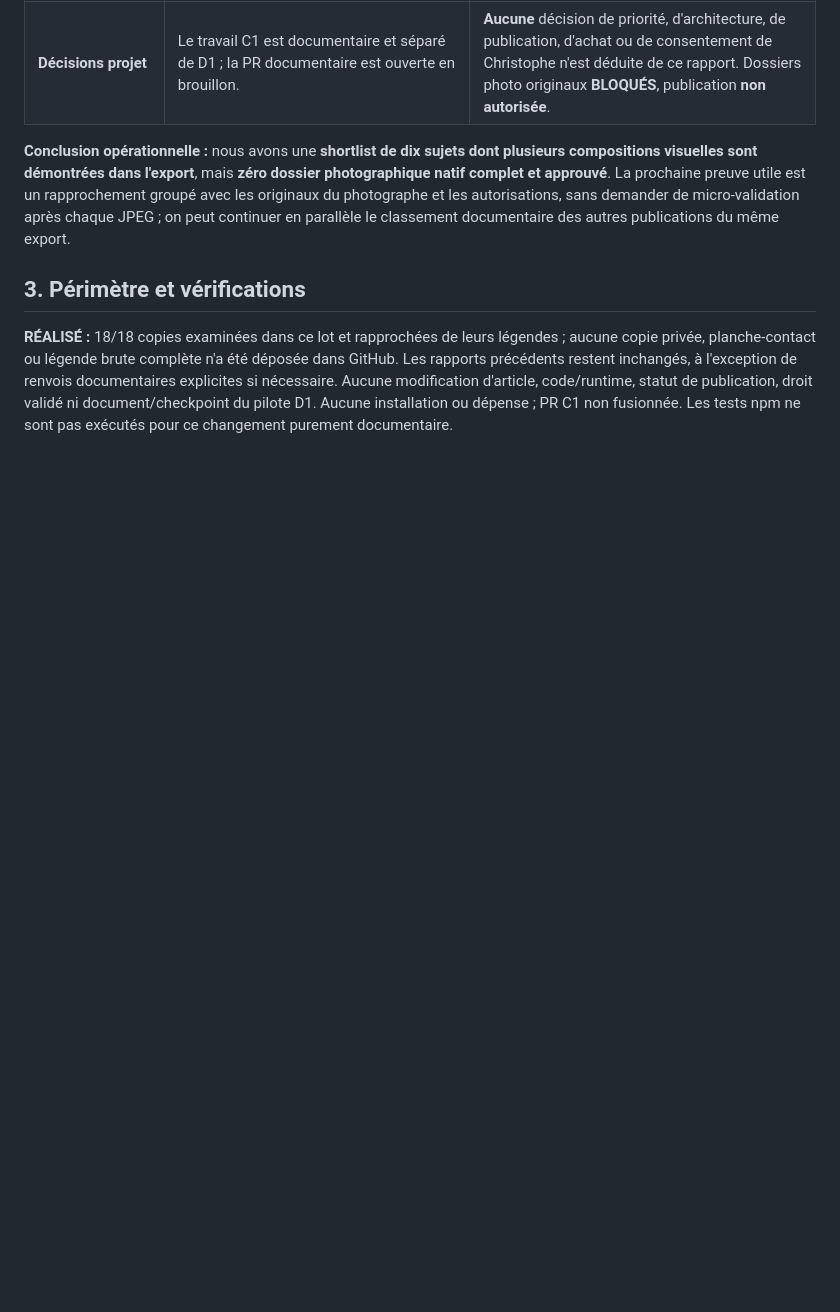
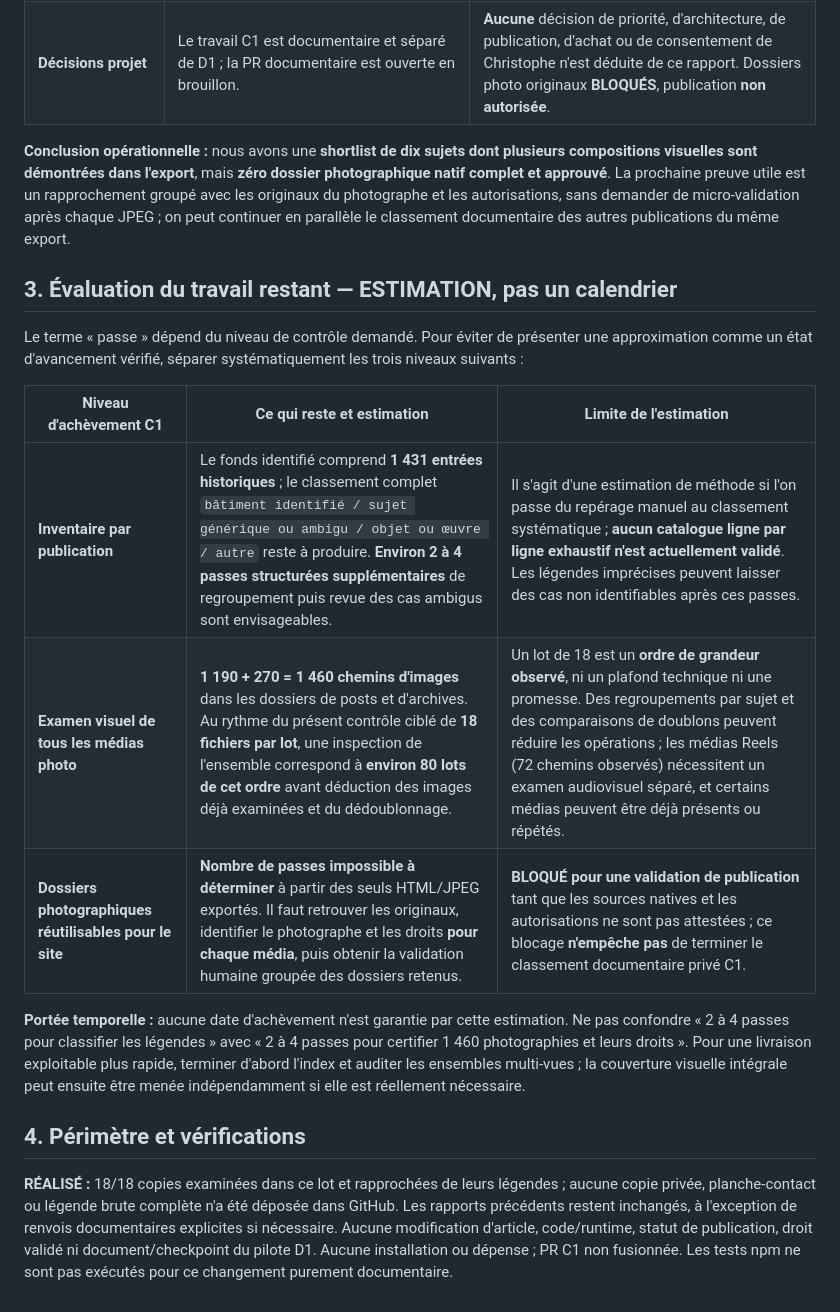
Before and after one commit to Theodore-Aspeel/artnouveau-site, a Markdown page: research/c1-instagram-series-and-limitations-2026-09-21.md, the part around the change. GitHub-like rendering; blank space fills up the shorter version.

Commit message:
docs(c1): state audit limitations and estimate remaining classification vs visual passes

```diff
--- a/research/c1-instagram-series-and-limitations-2026-09-21.md
+++ b/research/c1-instagram-series-and-limitations-2026-09-21.md
@@ -60,6 +60,18 @@ Le présent rapport complète sans les remplacer le registre validé sur `main`,
 
 **Conclusion opérationnelle :** nous avons une **shortlist de dix sujets dont plusieurs compositions visuelles sont démontrées dans l'export**, mais **zéro dossier photographique natif complet et approuvé**. La prochaine preuve utile est un rapprochement groupé avec les originaux du photographe et les autorisations, sans demander de micro-validation après chaque JPEG ; on peut continuer en parallèle le classement documentaire des autres publications du même export.
 
-## 3. Périmètre et vérifications
+## 3. Évaluation du travail restant — ESTIMATION, pas un calendrier
+
+Le terme « passe » dépend du niveau de contrôle demandé. Pour éviter de présenter une approximation comme un état d'avancement vérifié, séparer systématiquement les trois niveaux suivants :
+
+| Niveau d'achèvement C1 | Ce qui reste et estimation | Limite de l'estimation |
+| --- | --- | --- |
+| **Inventaire par publication** | Le fonds identifié comprend **1 431 entrées historiques** ; le classement complet `bâtiment identifié / sujet générique ou ambigu / objet ou œuvre / autre` reste à produire. **Environ 2 à 4 passes structurées supplémentaires** de regroupement puis revue des cas ambigus sont envisageables. | Il s'agit d'une estimation de méthode si l'on passe du repérage manuel au classement systématique ; **aucun catalogue ligne par ligne exhaustif n'est actuellement validé**. Les légendes imprécises peuvent laisser des cas non identifiables après ces passes. |
+| **Examen visuel de tous les médias photo** | **1 190 + 270 = 1 460 chemins d'images** dans les dossiers de posts et d'archives. Au rythme du présent contrôle ciblé de **18 fichiers par lot**, une inspection de l'ensemble correspond à **environ 80 lots de cet ordre** avant déduction des images déjà examinées et du dédoublonnage. | Un lot de 18 est un **ordre de grandeur observé**, ni un plafond technique ni une promesse. Des regroupements par sujet et des comparaisons de doublons peuvent réduire les opérations ; les médias Reels (72 chemins observés) nécessitent un examen audiovisuel séparé, et certains médias peuvent être déjà présents ou répétés. |
+| **Dossiers photographiques réutilisables pour le site** | **Nombre de passes impossible à déterminer** à partir des seuls HTML/JPEG exportés. Il faut retrouver les originaux, identifier le photographe et les droits **pour chaque média**, puis obtenir la validation humaine groupée des dossiers retenus. | **BLOQUÉ pour une validation de publication** tant que les sources natives et les autorisations ne sont pas attestées ; ce blocage **n'empêche pas** de terminer le classement documentaire privé C1. |
+
+**Portée temporelle :** aucune date d'achèvement n'est garantie par cette estimation. Ne pas confondre « 2 à 4 passes pour classifier les légendes » avec « 2 à 4 passes pour certifier 1 460 photographies et leurs droits ». Pour une livraison exploitable plus rapide, terminer d'abord l'index et auditer les ensembles multi-vues ; la couverture visuelle intégrale peut ensuite être menée indépendamment si elle est réellement nécessaire.
+
+## 4. Périmètre et vérifications
 
 **RÉALISÉ :** 18/18 copies examinées dans ce lot et rapprochées de leurs légendes ; aucune copie privée, planche-contact ou légende brute complète n'a été déposée dans GitHub. Les rapports précédents restent inchangés, à l'exception de renvois documentaires explicites si nécessaire. Aucune modification d'article, code/runtime, statut de publication, droit validé ni document/checkpoint du pilote D1. Aucune installation ou dépense ; PR C1 non fusionnée. Les tests npm ne sont pas exécutés pour ce changement purement documentaire.
```
